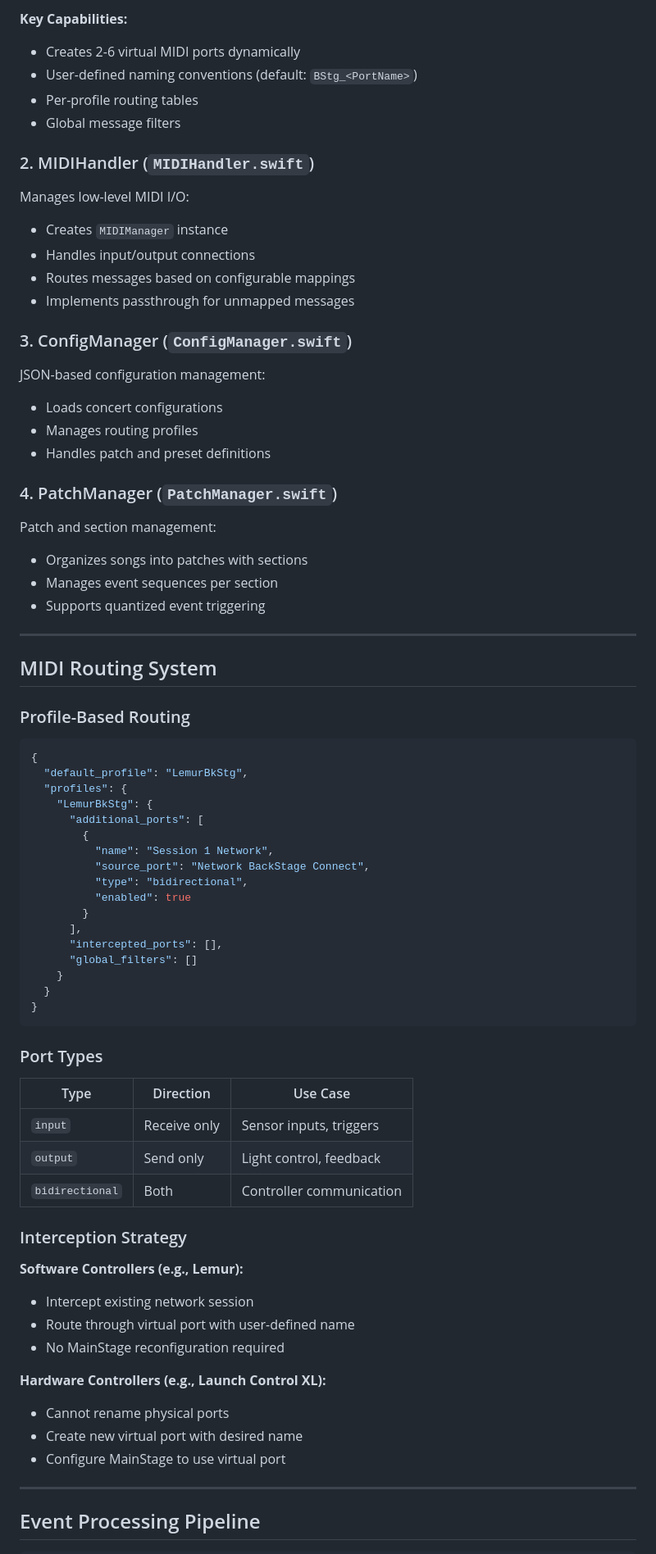
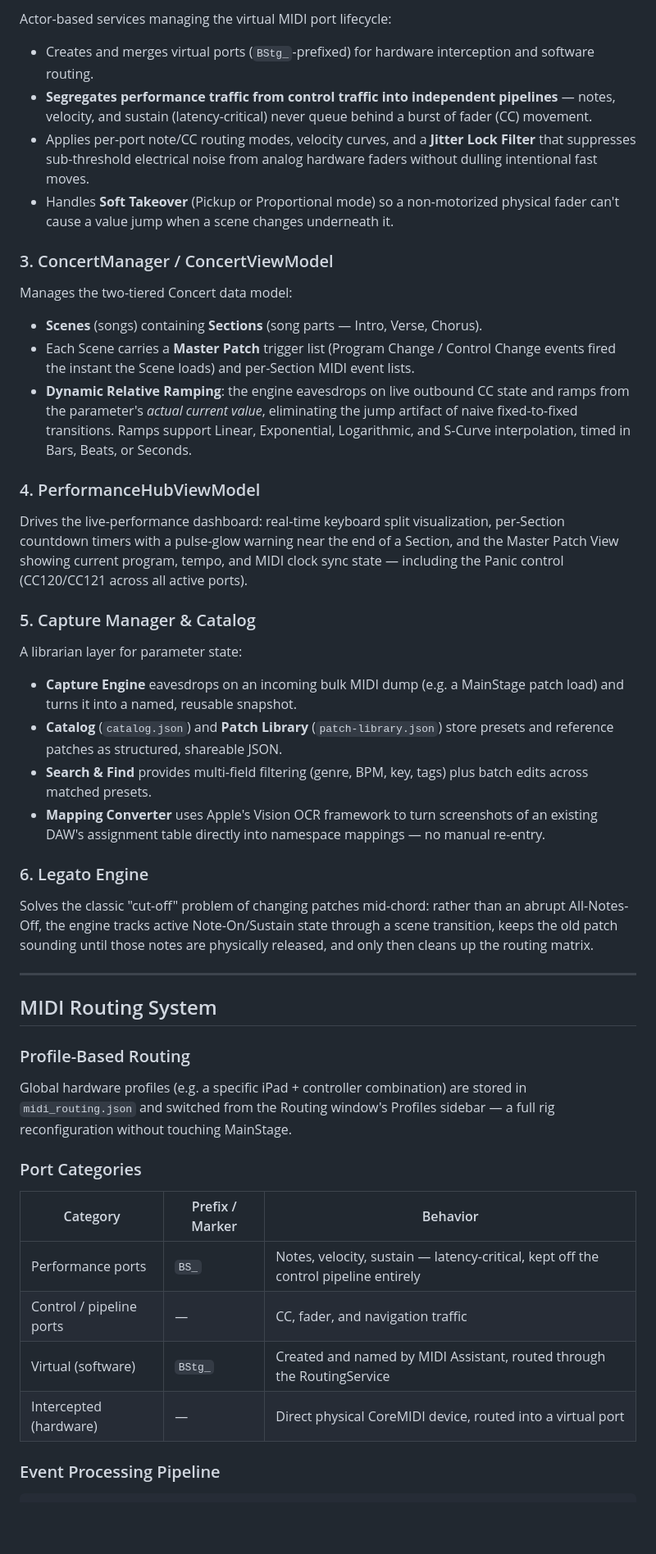
Before and after one commit to rodwilsonmusic-sketch/midi-assistant-website, a Markdown page: MIDI_ASSISTANT_TECHNICAL_OVERVIEW.md, the part around one of its changes. Shown at 82% size. Rendered like a GitHub page; blank space fills up the shorter version.

````diff
--- a/MIDI_ASSISTANT_TECHNICAL_OVERVIEW.md
+++ b/MIDI_ASSISTANT_TECHNICAL_OVERVIEW.md
@@ -51,35 +49,32 @@ An **actor-based service** that manages:
 
-**Key Capabilities:**
+Actor-based services managing the virtual MIDI port lifecycle:
+- Creates and merges virtual ports (`BStg_`-prefixed) for hardware interception and software routing.
+- **Segregates performance traffic from control traffic into independent pipelines** — notes, velocity, and sustain (latency-critical) never queue behind a burst of fader (CC) movement.
+- Applies per-port note/CC routing modes, velocity curves, and a **Jitter Lock Filter** that suppresses sub-threshold electrical noise from analog hardware faders without dulling intentional fast moves.
+- Handles **Soft Takeover** (Pickup or Proportional mode) so a non-motorized physical fader can't cause a value jump when a scene changes underneath it.
 
-- Creates 2-6 virtual MIDI ports dynamically
-- User-defined naming conventions (default: `BStg_<PortName>`)
-- Per-profile routing tables
-- Global message filters
+### 3. ConcertManager / ConcertViewModel
 
-### 2. MIDIHandler (`MIDIHandler.swift`)
+Manages the two-tiered Concert data model:
+- **Scenes** (songs) containing **Sections** (song parts — Intro, Verse, Chorus).
+- Each Scene carries a **Master Patch** trigger list (Program Change / Control Change events fired the instant the Scene loads) and per-Section MIDI event lists.
+- **Dynamic Relative Ramping**: the engine eavesdrops on live outbound CC state and ramps from the parameter's *actual current value*, eliminating the jump artifact of naive fixed-to-fixed transitions. Ramps support Linear, Exponential, Logarithmic, and S-Curve interpolation, timed in Bars, Beats, or Seconds.
 
-Manages low-level MIDI I/O:
+### 4. PerformanceHubViewModel
 
-- Creates `MIDIManager` instance
-- Handles input/output connections
-- Routes messages based on configurable mappings
-- Implements passthrough for unmapped messages
+Drives the live-performance dashboard: real-time keyboard split visualization, per-Section countdown timers with a pulse-glow warning near the end of a Section, and the Master Patch View showing current program, tempo, and MIDI clock sync state — including the Panic control (CC120/CC121 across all active ports).
 
-### 3. ConfigManager (`ConfigManager.swift`)
+### 5. Capture Manager & Catalog
 
-JSON-based configuration management:
+A librarian layer for parameter state:
+- **Capture Engine** eavesdrops on an incoming bulk MIDI dump (e.g. a MainStage patch load) and turns it into a named, reusable snapshot.
+- **Catalog** (`catalog.json`) and **Patch Library** (`patch-library.json`) store presets and reference patches as structured, shareable JSON.
+- **Search & Find** provides multi-field filtering (genre, BPM, key, tags) plus batch edits across matched presets.
+- **Mapping Converter** uses Apple's Vision OCR framework to turn screenshots of an existing DAW's assignment table directly into namespace mappings — no manual re-entry.
 
-- Loads concert configurations
-- Manages routing profiles
-- Handles patch and preset definitions
+### 6. Legato Engine
 
-### 4. PatchManager (`PatchManager.swift`)
-
-Patch and section management:
-
-- Organizes songs into patches with sections
-- Manages event sequences per section
-- Supports quantized event triggering
+Solves the classic "cut-off" problem of changing patches mid-chord: rather than an abrupt All-Notes-Off, the engine tracks active Note-On/Sustain state through a scene transition, keeps the old patch sounding until those notes are physically released, and only then cleans up the routing matrix.
 
 ---
 
@@ -87,50 +82,17 @@ Patch and section management:
 
 ### Profile-Based Routing
 
-```json
-{
-  "default_profile": "LemurBkStg",
-  "profiles": {
-    "LemurBkStg": {
-      "additional_ports": [
-        {
-          "name": "Session 1 Network",
-          "source_port": "Network BackStage Connect",
-          "type": "bidirectional",
-          "enabled": true
-        }
-      ],
-      "intercepted_ports": [],
-      "global_filters": []
-    }
-  }
-}
-```
+Global hardware profiles (e.g. a specific iPad + controller combination) are stored in `midi_routing.json` and switched from the Routing window's Profiles sidebar — a full rig reconfiguration without touching MainStage.
 
-### Port Types
+### Port Categories
 
-| Type            | Direction    | Use Case                 |
-| --------------- | ------------ | ------------------------ |
-| `input`         | Receive only | Sensor inputs, triggers  |
-| `output`        | Send only    | Light control, feedback  |
-| `bidirectional` | Both         | Controller communication |
+| Category | Prefix / Marker | Behavior |
+| --- | --- | --- |
+| Performance ports | `BS_` | Notes, velocity, sustain — latency-critical, kept off the control pipeline entirely |
+| Control / pipeline ports | — | CC, fader, and navigation traffic |
+| Virtual (software) | `BStg_` | Created and named by MIDI Assistant, routed through the RoutingService |
+| Intercepted (hardware) | — | Direct physical CoreMIDI device, routed into a virtual port |
 
-### Interception Strategy
-
-**Software Controllers (e.g., Lemur):**
-
-- Intercept existing network session
-- Route through virtual port with user-defined name
-- No MainStage reconfiguration required
-
-**Hardware Controllers (e.g., Launch Control XL):**
-
-- Cannot rename physical ports
-- Create new virtual port with desired name
-- Configure MainStage to use virtual port
-
----
-
-## Event Processing Pipeline
+### Event Processing Pipeline
 
 ```
````
Also changed, not shown: other parts of MIDI_ASSISTANT_TECHNICAL_OVERVIEW.md (+46 -130 lines), MIDI_ASSISTANT_MUSICIANS_GUIDE.md (+96 -188 lines).
